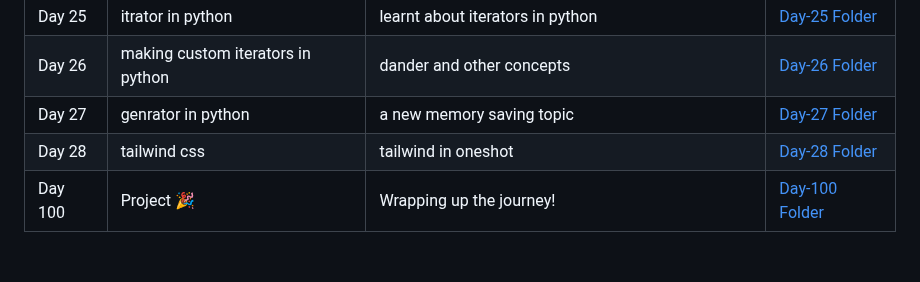
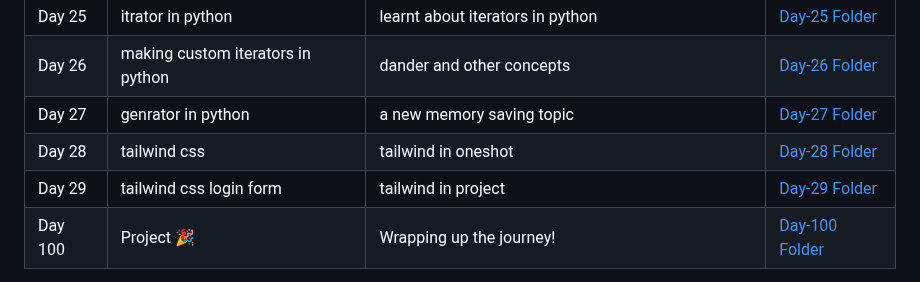
Before and after one commit to G-Shruti12/100DaysLearningChallange, a Markdown page: README.md, the part around the change. GitHub-like rendering; blank space fills up the shorter version.

```diff
--- a/README.md
+++ b/README.md
@@ -67,6 +67,7 @@ This is where I’m documenting everything I learn each day for the next 100 day
 | Day 26| making custom iterators in python| dander and other concepts| [Day-26 Folder](./Day-26) |
 | Day 27| genrator in python | a new memory saving topic| [Day-27 Folder](./Day-27) |
 | Day 28| tailwind css|tailwind in oneshot| [Day-28 Folder](./Day-28) |
+| Day 29| tailwind css login form|tailwind in project| [Day-29 Folder](./Day-29) |
 | Day 100 | Project 🎉 | Wrapping up the journey! | [Day-100 Folder](./Day-100) |
 
 > 🏗️ *This table will be updated daily as I continue learning.*
```
